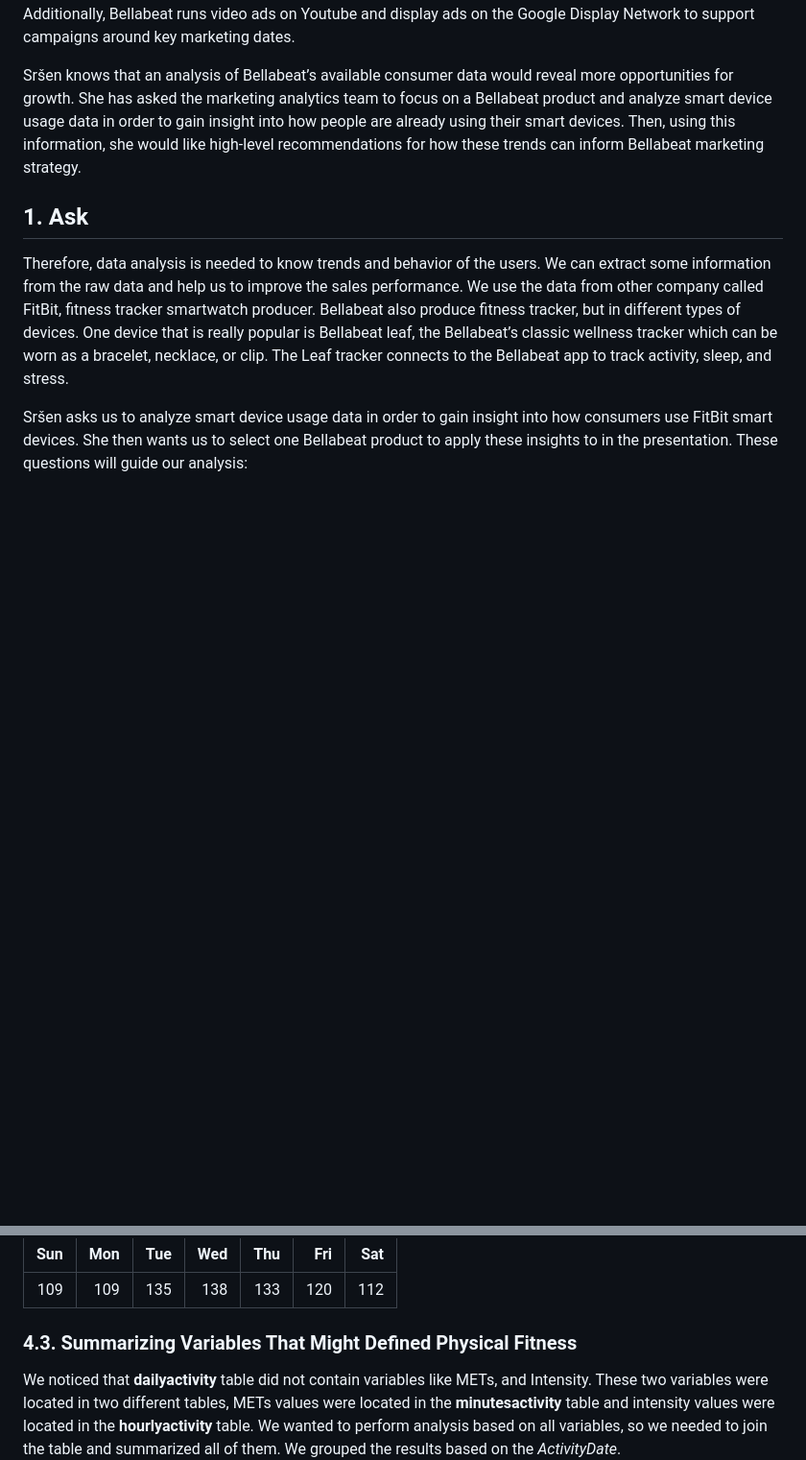
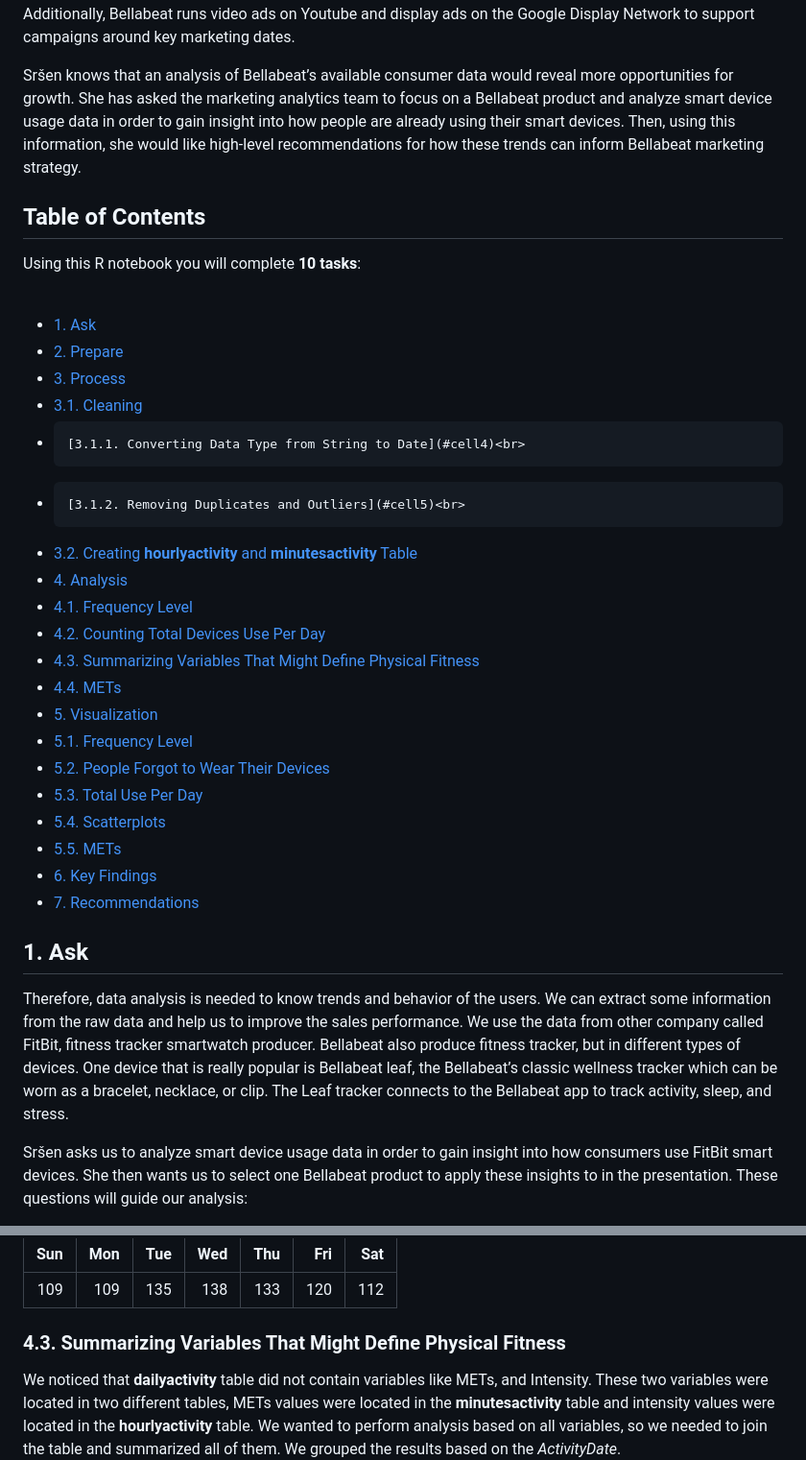
Before and after one commit to jaenalaripin/Portfolio-Projects, a Markdown page: Bellabeat_2024_02_16_v01.md, 2 parts joined by grey strips. Shown: that part at 96% size. Rendered like a GitHub page; blank space fills up the shorter version.

```diff
--- a/Bellabeat_2024_02_16_v01.md
+++ b/Bellabeat_2024_02_16_v01.md
@@ -31,6 +31,30 @@ their smart devices. Then, using this information, she would like
 high-level recommendations for how these trends can inform Bellabeat
 marketing strategy.
 
+## Table of Contents
+Using this R notebook you will complete **10 tasks**:<br>
+<br>
+* [1. Ask](#cell0)<br>
+* [2. Prepare](#cell1)<br>
+* [3. Process](#cell2)<br>
+*   [3.1. Cleaning](#cell3)<br>
+*     [3.1.1. Converting Data Type from String to Date](#cell4)<br>
+*     [3.1.2. Removing Duplicates and Outliers](#cell5)<br>
+*   [3.2. Creating **hourlyactivity** and **minutesactivity** Table](#cell6)<br>
+* [4. Analysis](#cell7)<br>
+*   [4.1. Frequency Level](#cell8)<br>
+*   [4.2. Counting Total Devices Use Per Day](#cell9)<br>
+*   [4.3. Summarizing Variables That Might Define Physical Fitness](#cell10)
+*   [4.4. METs](#cell11)
+* [5. Visualization](#cell12)
+*   [5.1. Frequency Level](#cell13)
+*   [5.2. People Forgot to Wear Their Devices](#cell14)
+*   [5.3. Total Use Per Day](#cell15)
+*   [5.4. Scatterplots](#cell16)
+*   [5.5. METs](#cell17)
+* [6. Key Findings](#cell18)
+* [7. Recommendations](#cell19)
+<a id="cell0"></a>
 ## 1. Ask
 
 Therefore, data analysis is needed to know trends and behavior of the
@@ -379,8 +403,8 @@ kable(head(totaluseperday %>% pivot_wider(names_from = "Day", values_from = "Tot
 | Sun | Mon | Tue | Wed | Thu | Fri | Sat |
 |----:|----:|----:|----:|----:|----:|----:|
 | 109 | 109 | 135 | 138 | 133 | 120 | 112 |
-
-### 4.3. Summarizing Variables That Might Defined Physical Fitness
+<a id="cell10"></a>
+### 4.3. Summarizing Variables That Might Define Physical Fitness
 
 We noticed that **dailyactivity** table did not contain variables like
 METs, and Intensity. These two variables were located in two different
```
Also changed, not shown: other parts of Bellabeat_2024_02_16_v01.md (+18 -18 lines).
